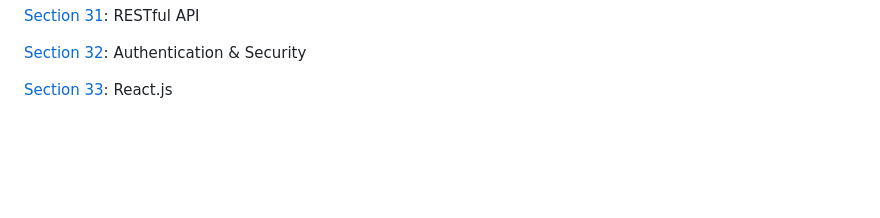
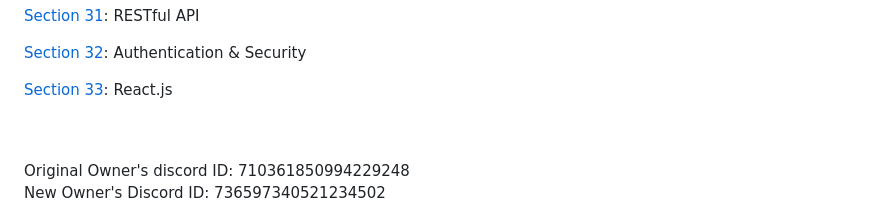
Before and after one commit to AfaGaming/web-development-bootcamp, a Markdown page: README.md, the part around the change. Rendered like a GitHub page; blank space fills up the shorter version.

```diff
--- a/README.md
+++ b/README.md
@@ -67,3 +67,10 @@
 [Section 32](https://github.com/bhoamikhona/web-development-bootcamp/tree/main/Section%2032): Authentication & Security
 
 [Section 33](https://github.com/bhoamikhona/web-development-bootcamp/tree/main/Section%2033): React.js
+
+
+<br>
+<br>
+Original Owner's discord ID: 710361850994229248
+<br>
+New Owner's Discord ID: 736597340521234502
```
